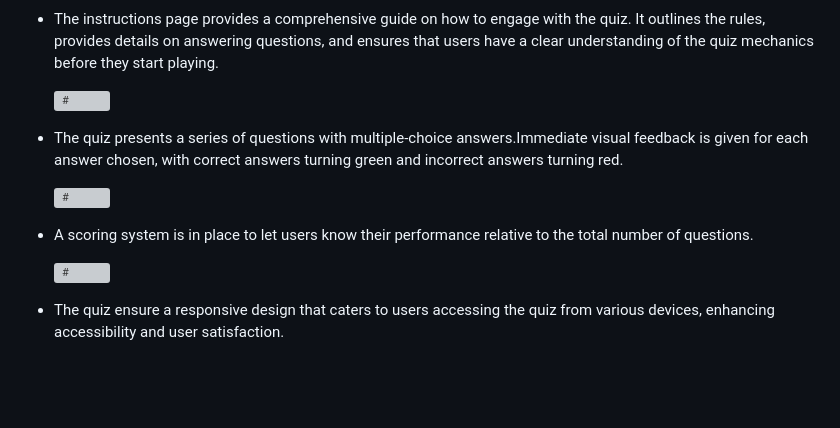
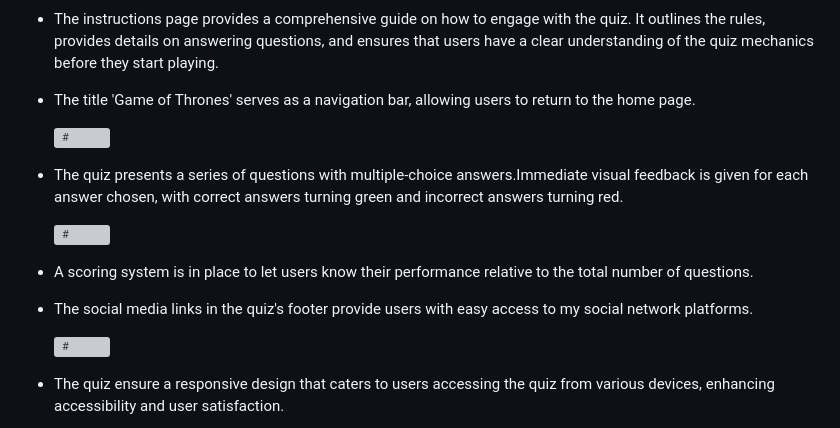
Before and after one commit to Cristina-Becheru/GOT-Quiz, a Markdown page: README.md, the part around the change printed below. GitHub-like rendering; blank space fills up the shorter version; grey boxes are pictures that could not be loaded.

Commit message:
Add details  about social network platforms in 'actual features' section

```diff
--- a/README.md
+++ b/README.md
@@ -101,5 +101,6 @@ These fonts offer a combination of modern, classic, and playful styles, providin
 
 - The instructions page provides a comprehensive guide on how to engage with the quiz. It outlines the rules, provides details on answering questions, and ensures that users have a clear understanding of the quiz mechanics before they start playing.
+- The title 'Game of Thrones' serves as a navigation bar, allowing users to return to the home page.
 
   ![#](assets/images/instructpage.png)
 
@@ -108,6 +109,8 @@ These fonts offer a combination of modern, classic, and playful styles, providin
   ![#](assets/images/questions.png)
 
 - A scoring system is in place to let users know their performance relative to the total number of questions.
+
+- The social media links in the quiz's footer provide users with easy access to my social network platforms.
 
   ![#](assets/images/score.png)
 
```
Also changed, not shown: other parts of README.md (+1 -1 lines).
